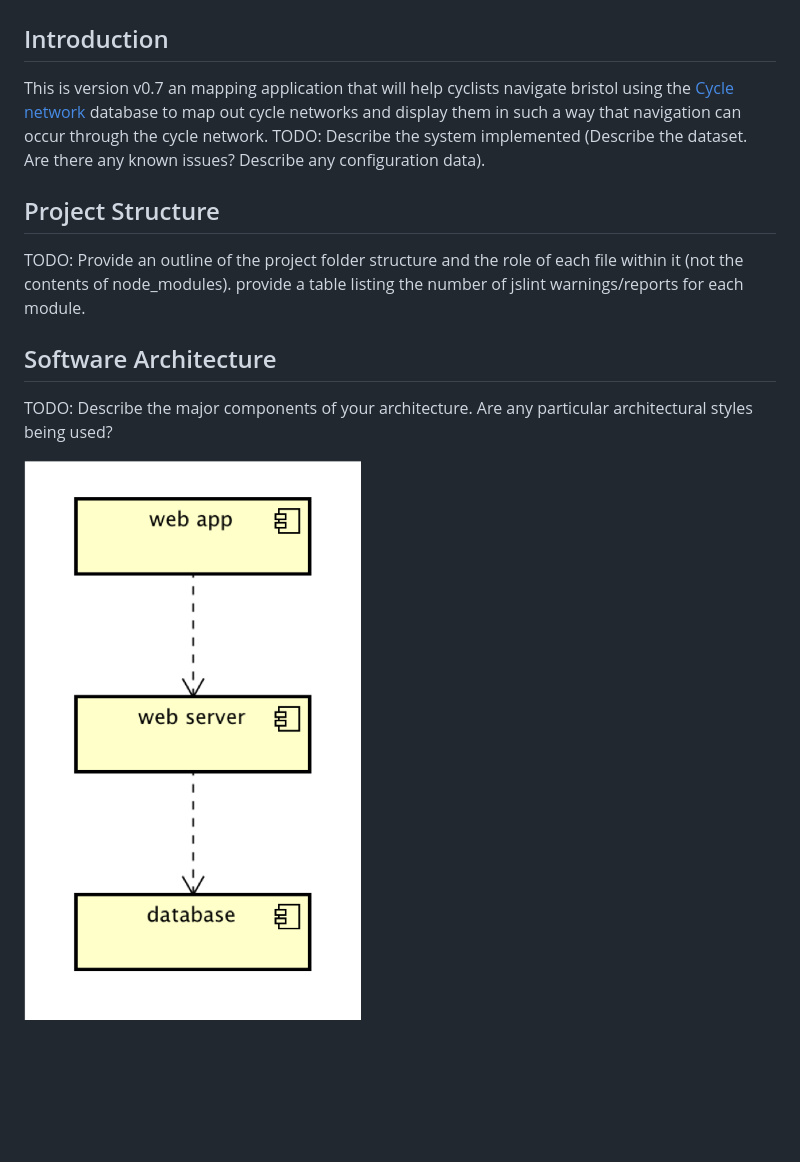
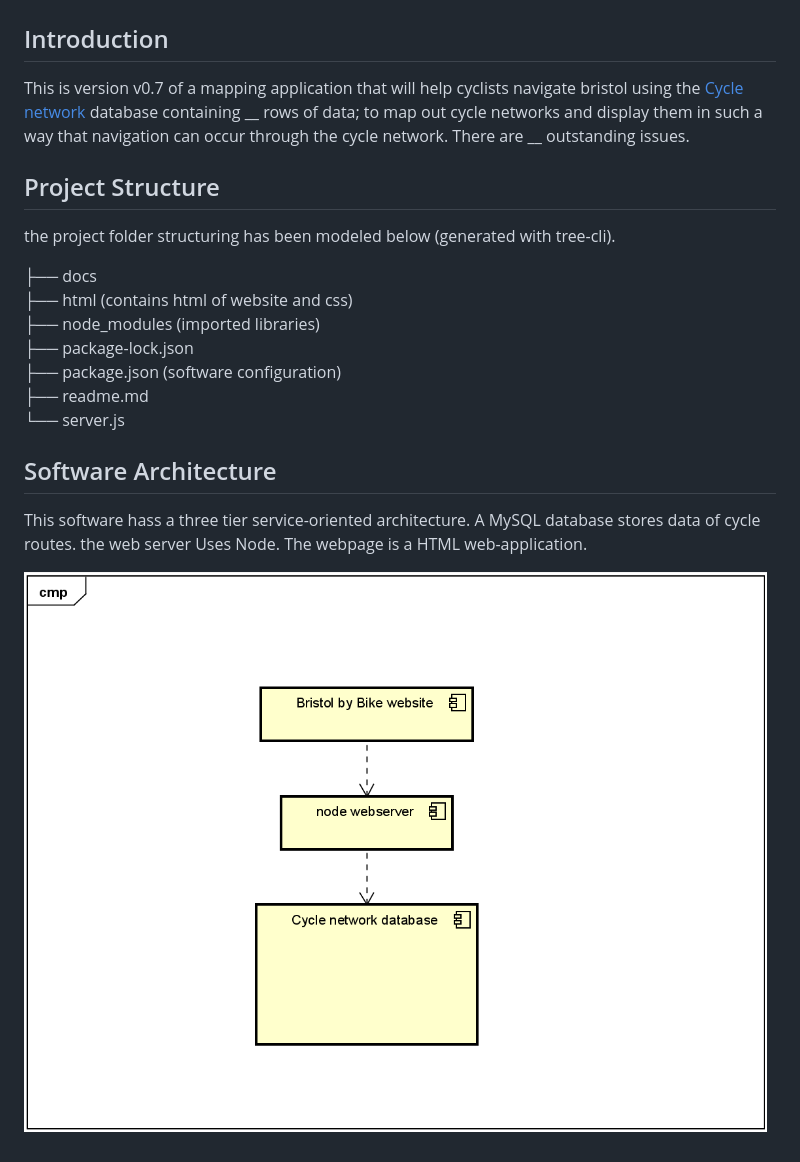
Before and after one commit to DrunkenPipeBomb/ISD-2022-23-assignment, a Markdown page: docs/implementation.md, the part around the change. Rendered like a GitHub page; pictures changed too: docs/images/component.png; blank space fills up the shorter version.

Commit message:
installed eslint, updated implementation

```diff
--- a/docs/implementation.md
+++ b/docs/implementation.md
@@ -1,14 +1,27 @@
 # Implementation
 
 ## Introduction
-This is version v0.7 an mapping application that will help cyclists navigate bristol using the [Cycle network](https://opendata.bristol.gov.uk/explore/dataset/cycle-network/map/?location=11,51.47784,-2.58227&basemap=jawg.streets) database to map out cycle networks and display them in such a way that navigation can occur through the cycle network.
-TODO: Describe the system implemented (Describe the dataset. Are there any known issues? Describe any configuration data).
-<!--- how many layers (three tier system), using based on web, data setup-->
+This is version v0.7 of a mapping application that will help cyclists navigate bristol using the [Cycle network](https://opendata.bristol.gov.uk/explore/dataset/cycle-network/map/?location=11,51.47784,-2.58227&basemap=jawg.streets) database containing __ rows of data; to map out cycle networks and display them in such a way that navigation can occur through the cycle network. There are __ outstanding issues.
+<!---TODO: Describe the system implemented (Describe the dataset. Are there any known issues? Describe any configuration data).--->
+
+<!--- how many layers (three tier system), using based on web, data setup--->
 ## Project Structure
-TODO: Provide an outline of the project folder structure and the role of each file within it (not the contents of node_modules).
-provide a table listing the number of jslint warnings/reports for each module.
+the project folder structuring has been modeled below (generated with tree-cli).
+
+├── docs\
+├── html (contains html of website and css)\
+├── node_modules (imported libraries)\
+├── package-lock.json\
+├── package.json (software configuration)\
+├── readme.md\
+└── server.js
+<!--- TODO: Provide an outline of the project folder structure and the role of each file within it (not the contents of node_modules).
+provide a table listing the number of jslint warnings/reports for each module.--->
+
+<!--- TODO:do some eslint tests after converting html to ejs and add them here--->
 
 ## Software Architecture
-TODO: Describe the major components of your architecture. Are any particular architectural styles being used?
+This software hass a three tier service-oriented architecture. A MySQL database stores data of cycle routes. the web server Uses Node. The webpage is a HTML web-application.
+<!---TODO: Describe the major components of your architecture. Are any particular architectural styles being used?--->
 
 ![Insert your component Diagram here](images/component.png)
```
Also changed, not shown: 3 other files.
